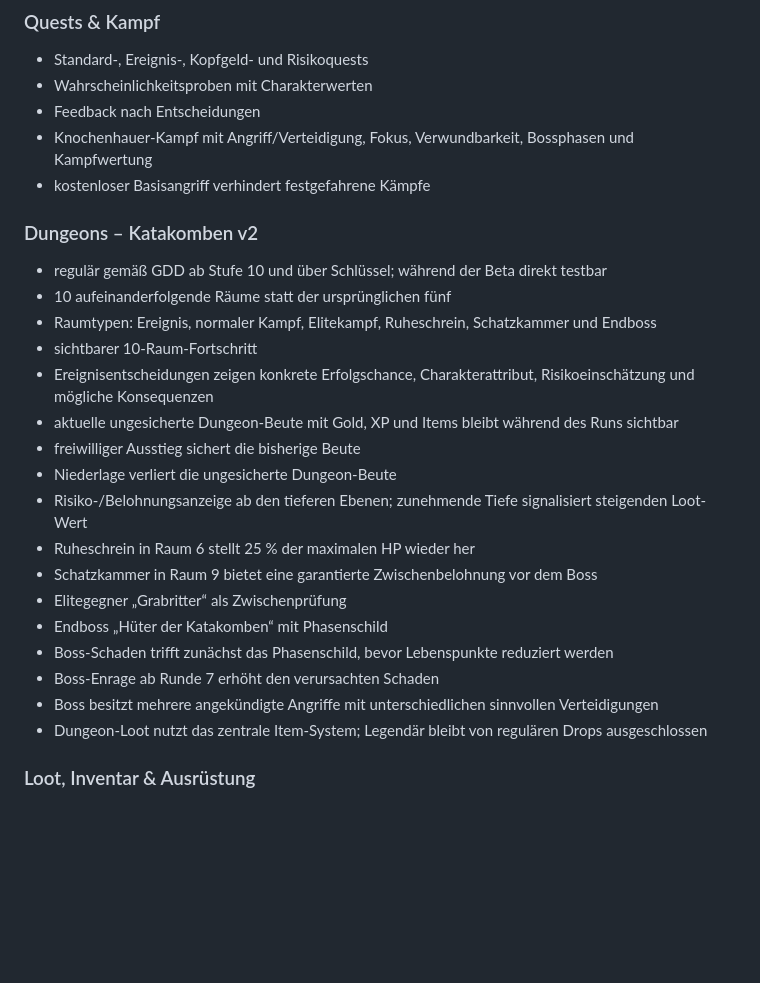
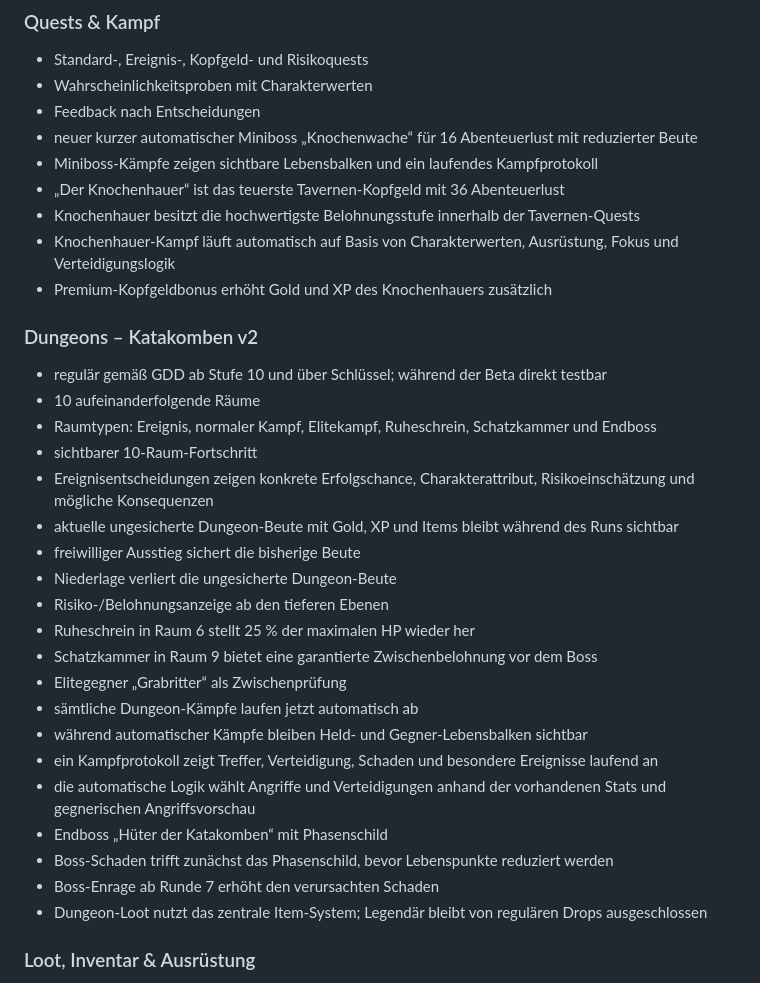
Before and after one commit to 1ordNero/Arcane-Quest, a Markdown page: README.md, the part around the change. GitHub-like rendering; blank space fills up the shorter version.

Commit message:
Document automatic combat and tavern quest balance

```diff
--- a/README.md
+++ b/README.md
@@ -18,26 +18,33 @@ Diese Beta ist als installierbare Progressive Web App (PWA) umgesetzt und auf Sm
 - Standard-, Ereignis-, Kopfgeld- und Risikoquests
 - Wahrscheinlichkeitsproben mit Charakterwerten
 - Feedback nach Entscheidungen
-- Knochenhauer-Kampf mit Angriff/Verteidigung, Fokus, Verwundbarkeit, Bossphasen und Kampfwertung
-- kostenloser Basisangriff verhindert festgefahrene Kämpfe
+- neuer kurzer automatischer Miniboss „Knochenwache“ für 16 Abenteuerlust mit reduzierter Beute
+- Miniboss-Kämpfe zeigen sichtbare Lebensbalken und ein laufendes Kampfprotokoll
+- „Der Knochenhauer“ ist das teuerste Tavernen-Kopfgeld mit 36 Abenteuerlust
+- Knochenhauer besitzt die hochwertigste Belohnungsstufe innerhalb der Tavernen-Quests
+- Knochenhauer-Kampf läuft automatisch auf Basis von Charakterwerten, Ausrüstung, Fokus und Verteidigungslogik
+- Premium-Kopfgeldbonus erhöht Gold und XP des Knochenhauers zusätzlich
 
 ### Dungeons – Katakomben v2
 - regulär gemäß GDD ab Stufe 10 und über Schlüssel; während der Beta direkt testbar
-- 10 aufeinanderfolgende Räume statt der ursprünglichen fünf
+- 10 aufeinanderfolgende Räume
 - Raumtypen: Ereignis, normaler Kampf, Elitekampf, Ruheschrein, Schatzkammer und Endboss
 - sichtbarer 10-Raum-Fortschritt
 - Ereignisentscheidungen zeigen konkrete Erfolgschance, Charakterattribut, Risikoeinschätzung und mögliche Konsequenzen
 - aktuelle ungesicherte Dungeon-Beute mit Gold, XP und Items bleibt während des Runs sichtbar
 - freiwilliger Ausstieg sichert die bisherige Beute
 - Niederlage verliert die ungesicherte Dungeon-Beute
-- Risiko-/Belohnungsanzeige ab den tieferen Ebenen; zunehmende Tiefe signalisiert steigenden Loot-Wert
+- Risiko-/Belohnungsanzeige ab den tieferen Ebenen
 - Ruheschrein in Raum 6 stellt 25 % der maximalen HP wieder her
 - Schatzkammer in Raum 9 bietet eine garantierte Zwischenbelohnung vor dem Boss
 - Elitegegner „Grabritter“ als Zwischenprüfung
+- sämtliche Dungeon-Kämpfe laufen jetzt automatisch ab
+- während automatischer Kämpfe bleiben Held- und Gegner-Lebensbalken sichtbar
+- ein Kampfprotokoll zeigt Treffer, Verteidigung, Schaden und besondere Ereignisse laufend an
+- die automatische Logik wählt Angriffe und Verteidigungen anhand der vorhandenen Stats und gegnerischen Angriffsvorschau
 - Endboss „Hüter der Katakomben“ mit Phasenschild
 - Boss-Schaden trifft zunächst das Phasenschild, bevor Lebenspunkte reduziert werden
 - Boss-Enrage ab Runde 7 erhöht den verursachten Schaden
-- Boss besitzt mehrere angekündigte Angriffe mit unterschiedlichen sinnvollen Verteidigungen
 - Dungeon-Loot nutzt das zentrale Item-System; Legendär bleibt von regulären Drops ausgeschlossen
 
 ### Loot, Inventar & Ausrüstung
```
